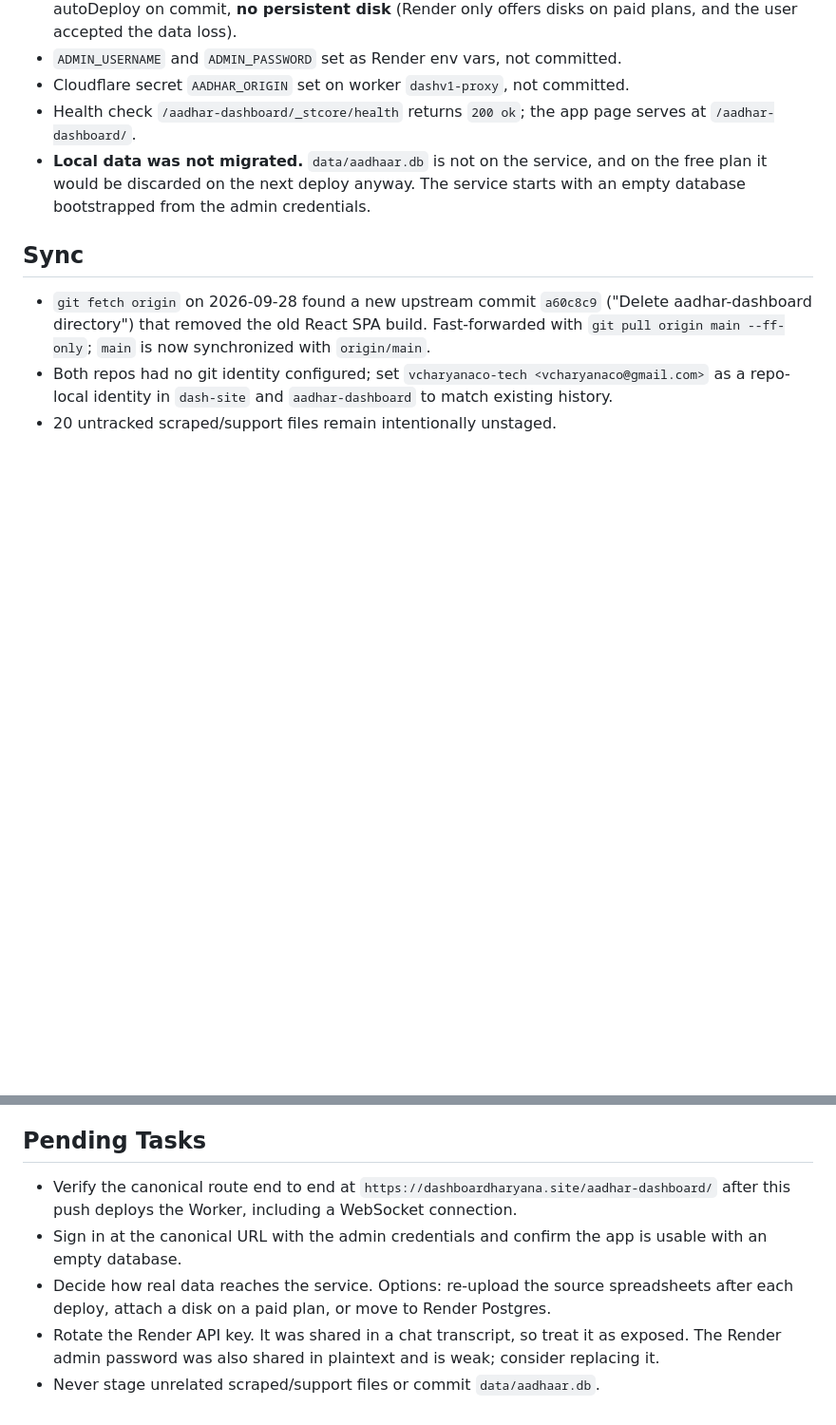
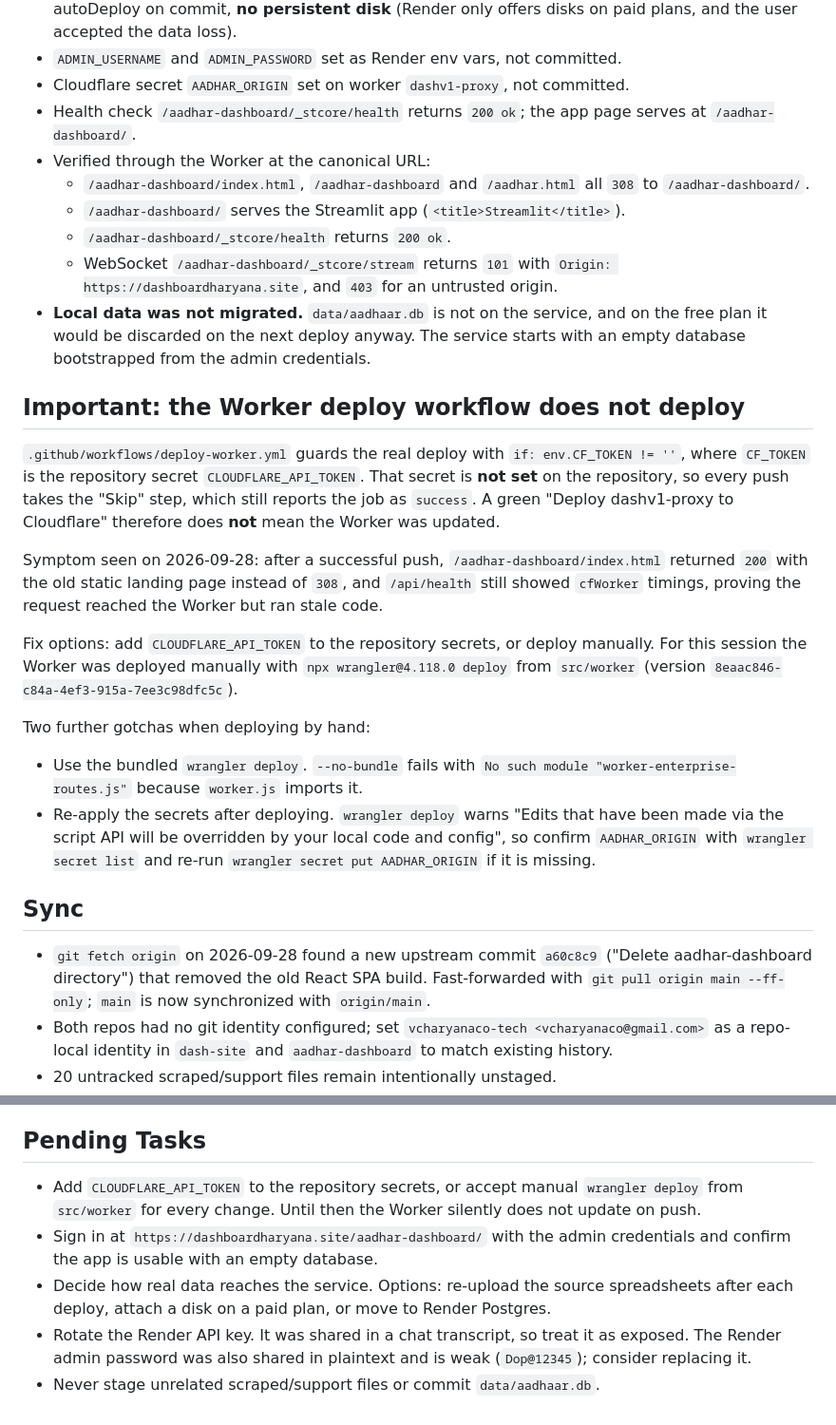
Before and after one commit to vcharyanaco-tech/dash-site, a Markdown page: SESSION_EXPORT_2026-09-25.md, 2 parts joined by grey strips. Shown at 95% size. GitHub-like rendering; blank space fills up the shorter version.

Commit message:
docs: record the Worker deploy workflow silently skipping
deploy-worker.yml guards the deploy on the CLOUDFLARE_API_TOKEN repo secret, which is not set, so pushes take the Skip step and still report success. Documented the symptom, the fix, and the manual deploy path (bundled wrangler deploy, then re-apply secrets).

```diff
--- a/SESSION_EXPORT_2026-09-25.md
+++ b/SESSION_EXPORT_2026-09-25.md
@@ -10,9 +10,43 @@
 - Cloudflare secret `AADHAR_ORIGIN` set on worker `dashv1-proxy`, not committed.
 - Health check `/aadhar-dashboard/_stcore/health` returns `200 ok`; the app page
   serves at `/aadhar-dashboard/`.
+- Verified through the Worker at the canonical URL:
+  - `/aadhar-dashboard/index.html`, `/aadhar-dashboard` and `/aadhar.html` all `308`
+    to `/aadhar-dashboard/`.
+  - `/aadhar-dashboard/` serves the Streamlit app (`<title>Streamlit</title>`).
+  - `/aadhar-dashboard/_stcore/health` returns `200 ok`.
+  - WebSocket `/aadhar-dashboard/_stcore/stream` returns `101` with
+    `Origin: https://dashboardharyana.site`, and `403` for an untrusted origin.
 - **Local data was not migrated.** `data/aadhaar.db` is not on the service, and on
   the free plan it would be discarded on the next deploy anyway. The service starts
   with an empty database bootstrapped from the admin credentials.
+
+## Important: the Worker deploy workflow does not deploy
+
+`.github/workflows/deploy-worker.yml` guards the real deploy with
+`if: env.CF_TOKEN != ''`, where `CF_TOKEN` is the repository secret
+`CLOUDFLARE_API_TOKEN`. That secret is **not set** on the repository, so every push
+takes the "Skip" step, which still reports the job as `success`. A green
+"Deploy dashv1-proxy to Cloudflare" therefore does **not** mean the Worker was
+updated.
+
+Symptom seen on 2026-09-28: after a successful push, `/aadhar-dashboard/index.html`
+returned `200` with the old static landing page instead of `308`, and
+`/api/health` still showed `cfWorker` timings, proving the request reached the
+Worker but ran stale code.
+
+Fix options: add `CLOUDFLARE_API_TOKEN` to the repository secrets, or deploy
+manually. For this session the Worker was deployed manually with
+`npx wrangler@4.118.0 deploy` from `src/worker` (version
+`8eaac846-c84a-4ef3-915a-7ee3c98dfc5c`).
+
+Two further gotchas when deploying by hand:
+- Use the bundled `wrangler deploy`. `--no-bundle` fails with
+  `No such module "worker-enterprise-routes.js"` because `worker.js` imports it.
+- Re-apply the secrets after deploying. `wrangler deploy` warns
+  "Edits that have been made via the script API will be overridden by your local
+  code and config", so confirm `AADHAR_ORIGIN` with `wrangler secret list` and
+  re-run `wrangler secret put AADHAR_ORIGIN` if it is missing.
 
 ## Sync
 - `git fetch origin` on 2026-09-28 found a new upstream commit `a60c8c9` ("Delete
@@ -71,14 +105,15 @@
 - Both repos pushed to `origin/main`.
 
 ## Pending Tasks
-- Verify the canonical route end to end at `https://dashboardharyana.site/aadhar-dashboard/`
-  after this push deploys the Worker, including a WebSocket connection.
-- Sign in at the canonical URL with the admin credentials and confirm the app is
-  usable with an empty database.
+- Add `CLOUDFLARE_API_TOKEN` to the repository secrets, or accept manual
+  `wrangler deploy` from `src/worker` for every change. Until then the Worker
+  silently does not update on push.
+- Sign in at `https://dashboardharyana.site/aadhar-dashboard/` with the admin
+  credentials and confirm the app is usable with an empty database.
 - Decide how real data reaches the service. Options: re-upload the source
   spreadsheets after each deploy, attach a disk on a paid plan, or move to
   Render Postgres.
 - Rotate the Render API key. It was shared in a chat transcript, so treat it as
-  exposed. The Render admin password was also shared in plaintext and is weak;
-  consider replacing it.
+  exposed. The Render admin password was also shared in plaintext and is weak
+  (`Dop@12345`); consider replacing it.
 - Never stage unrelated scraped/support files or commit `data/aadhaar.db`.
```
